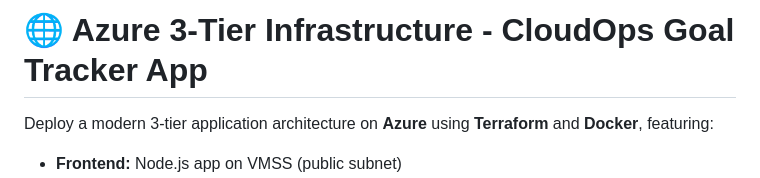
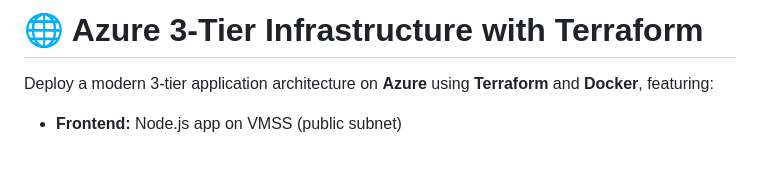
Before and after one commit to sandiphonemyint/3-Tier-App-Azure, a Markdown page: README.md, the part around the change. GitHub-like rendering; blank space fills up the shorter version.

```diff
--- a/README.md
+++ b/README.md
@@ -1,6 +1,6 @@
 
 
-# 🌐 Azure 3-Tier Infrastructure - CloudOps Goal Tracker App
+# 🌐 Azure 3-Tier Infrastructure with Terraform
 
 Deploy a modern 3-tier application architecture on **Azure** using **Terraform** and **Docker**, featuring:
 
```
